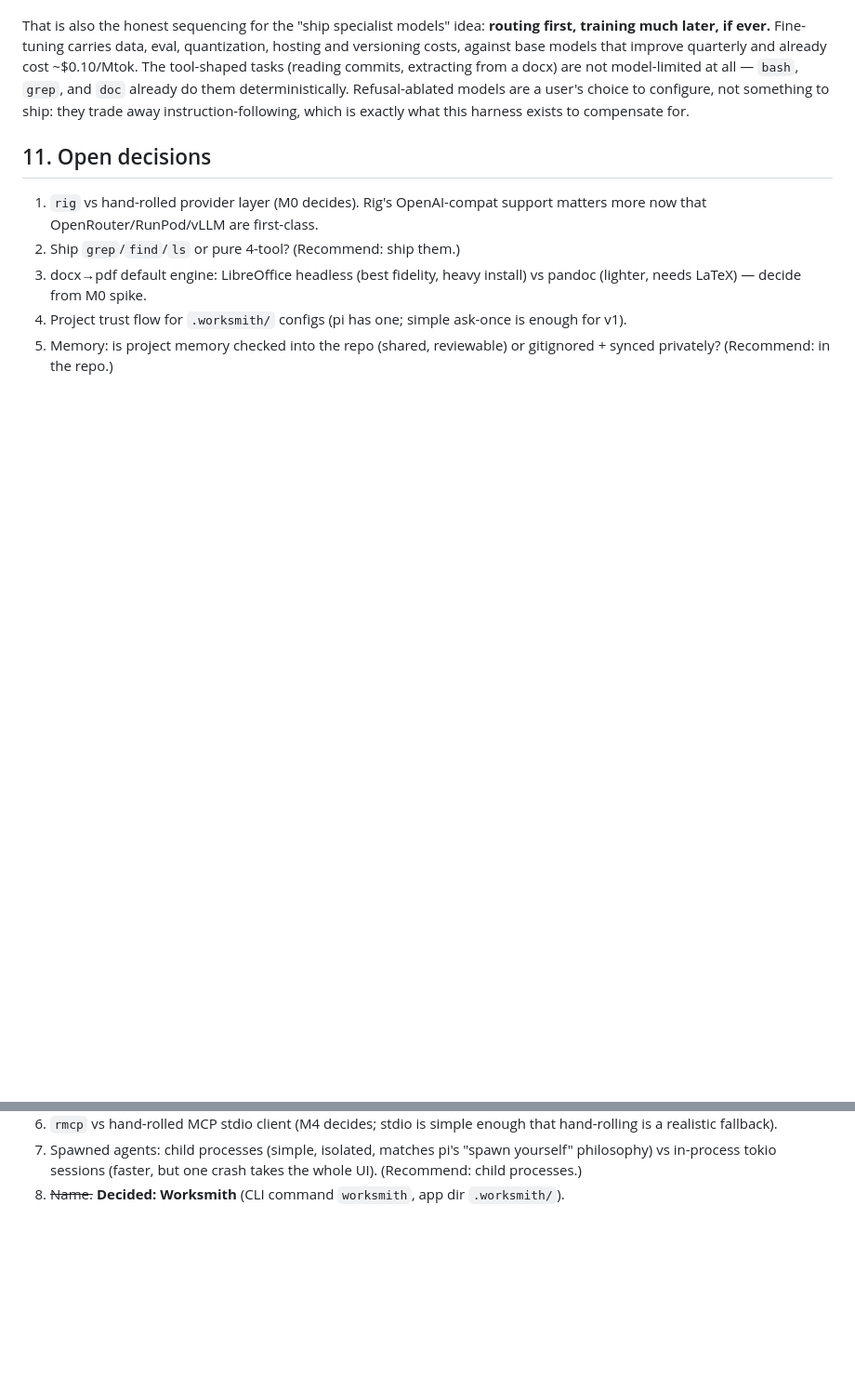
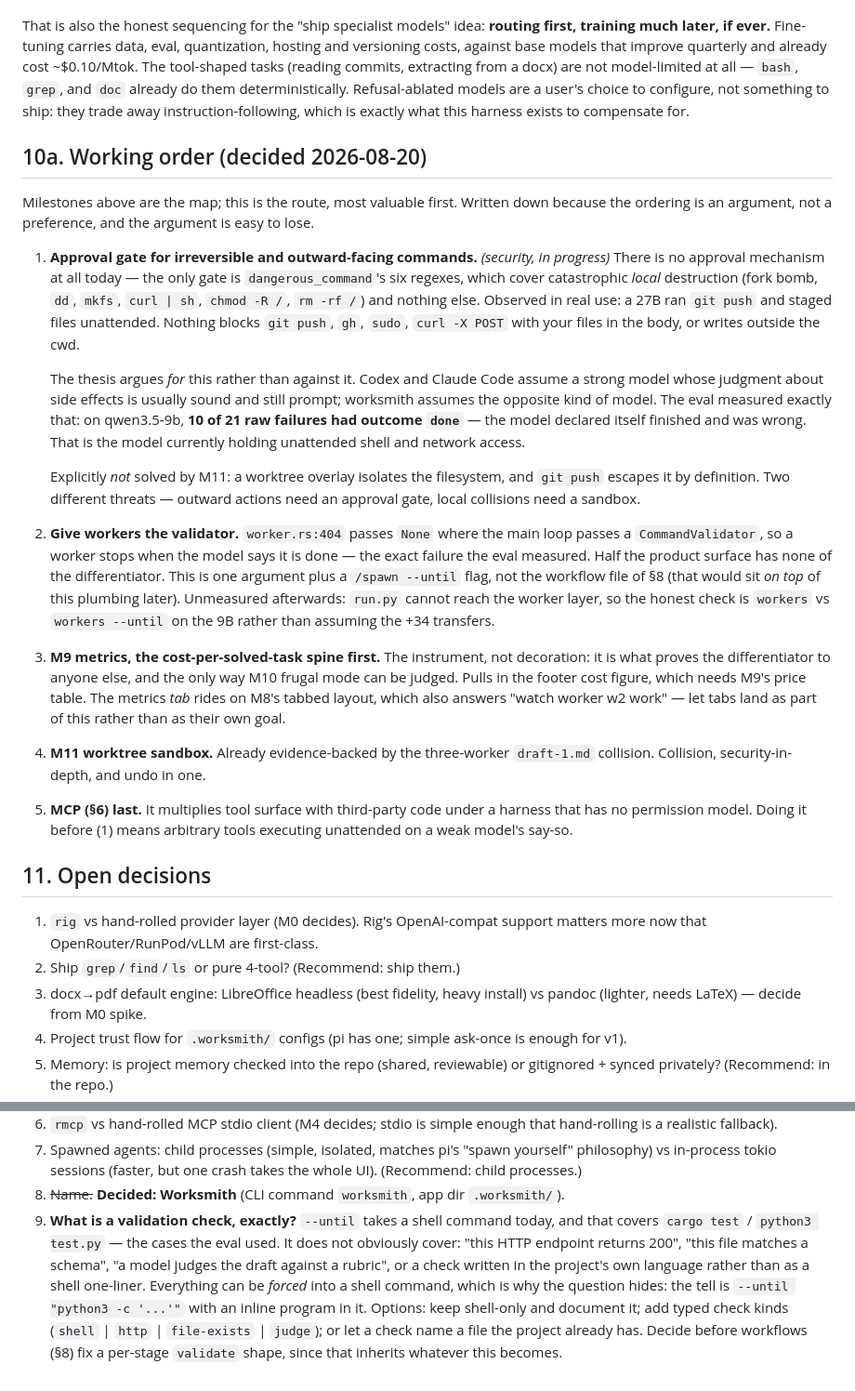
Before and after one commit to bradleyd/worksmith, a Markdown page: PLAN.md, 2 parts joined by grey strips. Shown at 93% size. Rendered like a GitHub page; blank space fills up the shorter version.

Commit message:
PLAN: write down the working order, and the open question about what a check is
The ordering is an argument (safety before MCP, and why a sandbox does not
solve git push) rather than a preference, so it belongs on paper next to the
evidence it rests on.

Also files the --until question: it takes a shell command today, which covers
cargo test but hides the design decision behind inline one-liners. Workflows
(§8) would inherit whatever shape this becomes, so it should be decided first.

Co-Authored-By: Claude Opus 5 (1M context) <noreply@anthropic.com>
Claude-Session: https://claude.ai/code/session_01LEmNhqrxaVcBo4hwmLEjUZ

```diff
--- a/PLAN.md
+++ b/PLAN.md
@@ -755,6 +755,54 @@ models are a user's choice to configure, not something to ship: they trade
 away instruction-following, which is exactly what this harness exists to
 compensate for.
 
+## 10a. Working order (decided 2026-08-20)
+
+Milestones above are the map; this is the route, most valuable first. Written
+down because the ordering is an argument, not a preference, and the argument is
+easy to lose.
+
+1. **Approval gate for irreversible and outward-facing commands.** *(security,
+   in progress)* There is no approval mechanism at all today — the only gate is
+   `dangerous_command`'s six regexes, which cover catastrophic *local*
+   destruction (fork bomb, `dd`, `mkfs`, `curl | sh`, `chmod -R /`, `rm -rf /`)
+   and nothing else. Observed in real use: a 27B ran `git push` and staged files
+   unattended. Nothing blocks `git push`, `gh`, `sudo`, `curl -X POST` with your
+   files in the body, or writes outside the cwd.
+
+   The thesis argues *for* this rather than against it. Codex and Claude Code
+   assume a strong model whose judgment about side effects is usually sound and
+   still prompt; worksmith assumes the opposite kind of model. The eval measured
+   exactly that: on qwen3.5-9b, **10 of 21 raw failures had outcome `done`** —
+   the model declared itself finished and was wrong. That is the model currently
+   holding unattended shell and network access.
+
+   Explicitly *not* solved by M11: a worktree overlay isolates the filesystem,
+   and `git push` escapes it by definition. Two different threats — outward
+   actions need an approval gate, local collisions need a sandbox.
+
+2. **Give workers the validator.** `worker.rs:404` passes `None` where the main
+   loop passes a `CommandValidator`, so a worker stops when the model says it is
+   done — the exact failure the eval measured. Half the product surface has none
+   of the differentiator. This is one argument plus a `/spawn --until` flag, not
+   the workflow file of §8 (that would sit *on top* of this plumbing later).
+   Unmeasured afterwards: `run.py` cannot reach the worker layer, so the honest
+   check is `workers` vs `workers --until` on the 9B rather than assuming the
+   +34 transfers.
+
+3. **M9 metrics, the cost-per-solved-task spine first.** The instrument, not
+   decoration: it is what proves the differentiator to anyone else, and the only
+   way M10 frugal mode can be judged. Pulls in the footer cost figure, which
+   needs M9's price table. The metrics *tab* rides on M8's tabbed layout, which
+   also answers "watch worker w2 work" — let tabs land as part of this rather
+   than as their own goal.
+
+4. **M11 worktree sandbox.** Already evidence-backed by the three-worker
+   `draft-1.md` collision. Collision, security-in-depth, and undo in one.
+
+5. **MCP (§6) last.** It multiplies tool surface with third-party code under a
+   harness that has no permission model. Doing it before (1) means arbitrary
+   tools executing unattended on a weak model's say-so.
+
 ## 11. Open decisions
 
 1. `rig` vs hand-rolled provider layer (M0 decides). Rig's OpenAI-compat
@@ -773,3 +821,14 @@ or gitignored + synced privately? (Recommend: in the repo.)
    one crash takes the whole UI). (Recommend: child processes.)
 8. ~~Name.~~ **Decided: Worksmith** (CLI command `worksmith`, app dir
    `.worksmith/`).
+9. **What is a validation check, exactly?** `--until` takes a shell command
+   today, and that covers `cargo test` / `python3 test.py` — the cases the eval
+   used. It does not obviously cover: "this HTTP endpoint returns 200", "this
+   file matches a schema", "a model judges the draft against a rubric", or a
+   check written in the project's own language rather than as a shell one-liner.
+   Everything can be *forced* into a shell command, which is why the question
+   hides: the tell is `--until "python3 -c '...'"` with an inline program in it.
+   Options: keep shell-only and document it; add typed check kinds
+   (`shell` | `http` | `file-exists` | `judge`); or let a check name a file the
+   project already has. Decide before workflows (§8) fix a per-stage `validate`
+   shape, since that inherits whatever this becomes.
```
